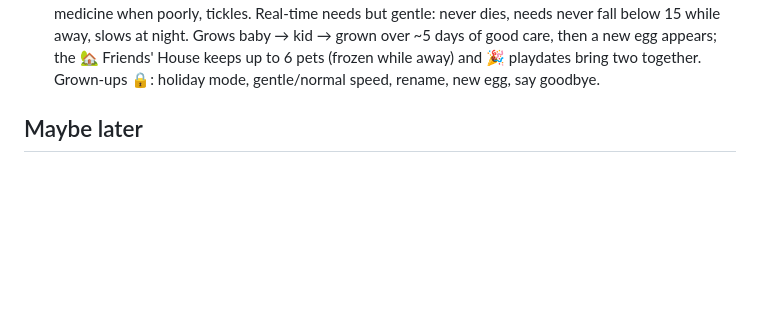
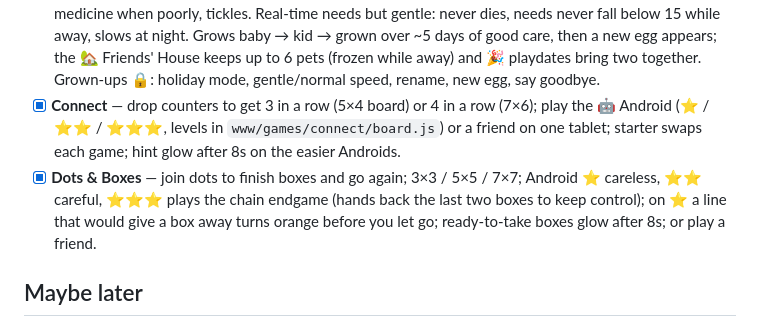
Before and after one commit to KiwiBuntu/Kevin-Games, a Markdown page: GAME-IDEAS.md, the part around the change. GitHub-like rendering; blank space fills up the shorter version.

Commit message:
GAME-IDEAS: add Connect and Dots & Boxes
Co-Authored-By: Claude Opus 5.5 <noreply@anthropic.com>

```diff
--- a/GAME-IDEAS.md
+++ b/GAME-IDEAS.md
@@ -18,6 +18,8 @@
 - [x] **Potion Sort** — tap a flask then another to pour; sort every colour into its own flask (4 per flask). Starts at 2 colours + 1 empty, one more colour every 3 levels up to 7, endless after that; every level is checked by a solver. 🪄 = unlimited undo (the only help — no hints); when the puzzle can't be finished any more the wand glows and a once-per-level +🧪 spare flask is offered (grown-ups can switch the spare off behind 🔒).
 - [x] **Candy Pop** — match-3 with 30 levels on a map: goals (collect colours, clear jelly, break crates, bring cherries down), ice, holes and odd board shapes. Specials: striped (match 4), wrapped bomb (L/T), rainbow (match 5), plus combos when two specials are swapped. Gentle failure: move limits set from simulated play; "Out of moves!" offers 🎁 +5 once, or 🔄 instant retry. 1–3 stars; hint wiggle after 8s.
 - [x] **My Pet** — (2026-10-11: needs move ~one thing every 2–3 min while playing; grows from a 💖 love meter, one stage per day; 🧸 toy box with ⚽ fetch, 🫧 bubbles, 🎩 dress-up) a gentle Tamagotchi: hatch an egg (dino, kitty, dragon, bunny or doggie), name it, then feed (meals vs treats → tummy ache), bath (rub with the sponge), clean up poops, lights off at bedtime (follows the Grown-ups bedtime), medicine when poorly, tickles. Real-time needs but gentle: never dies, needs never fall below 15 while away, slows at night. Grows baby → kid → grown over ~5 days of good care, then a new egg appears; the 🏡 Friends' House keeps up to 6 pets (frozen while away) and 🎉 playdates bring two together. Grown-ups 🔒: holiday mode, gentle/normal speed, rename, new egg, say goodbye.
+- [x] **Connect** — drop counters to get 3 in a row (5×4 board) or 4 in a row (7×6); play the 🤖 Android (⭐ / ⭐⭐ / ⭐⭐⭐, levels in `www/games/connect/board.js`) or a friend on one tablet; starter swaps each game; hint glow after 8s on the easier Androids.
+- [x] **Dots & Boxes** — join dots to finish boxes and go again; 3×3 / 5×5 / 7×7; Android ⭐ careless, ⭐⭐ careful, ⭐⭐⭐ plays the chain endgame (hands back the last two boxes to keep control); on ⭐ a line that would give a box away turns orange before you let go; ready-to-take boxes glow after 8s; or play a friend.
 
 ## Maybe later
 - Read Along: .epub import (public-domain books from Project Gutenberg / Standard Ebooks), backup export/import
```
